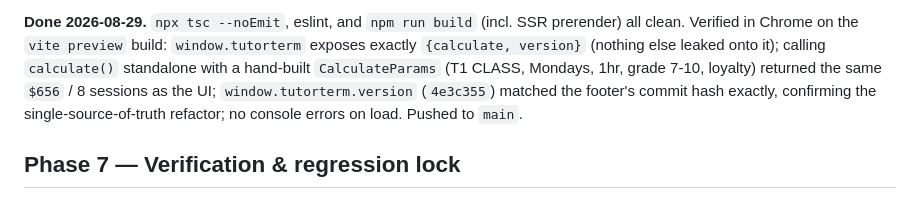
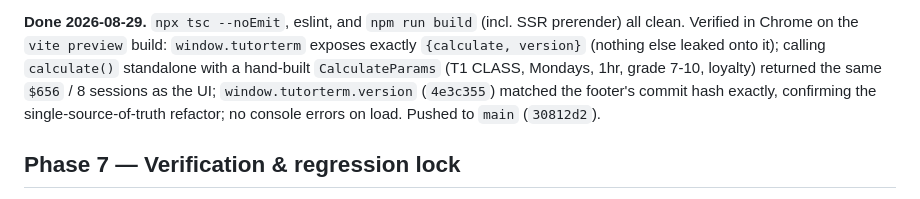
Before and after one commit to benaustralia/benhintoncalculator, a Markdown page: plans/2026-08-29-agentic-a11y-phased-plan.md, the part around the change. GitHub-like rendering.

Commit message:
plans: note phase 6 push commit hash

```diff
--- a/plans/2026-08-29-agentic-a11y-phased-plan.md
+++ b/plans/2026-08-29-agentic-a11y-phased-plan.md
@@ -244,7 +244,7 @@ Verified in Chrome on the `vite preview` build: `window.tutorterm` exposes exact
 version}` (nothing else leaked onto it); calling `calculate()` standalone with a hand-built
 `CalculateParams` (T1 CLASS, Mondays, 1hr, grade 7-10, loyalty) returned the same `$656` / 8 sessions
 as the UI; `window.tutorterm.version` (`4e3c355`) matched the footer's commit hash exactly, confirming
-the single-source-of-truth refactor; no console errors on load. Pushed to `main`.
+the single-source-of-truth refactor; no console errors on load. Pushed to `main` (`30812d2`).
 
 ## Phase 7 — Verification & regression lock
 
```
